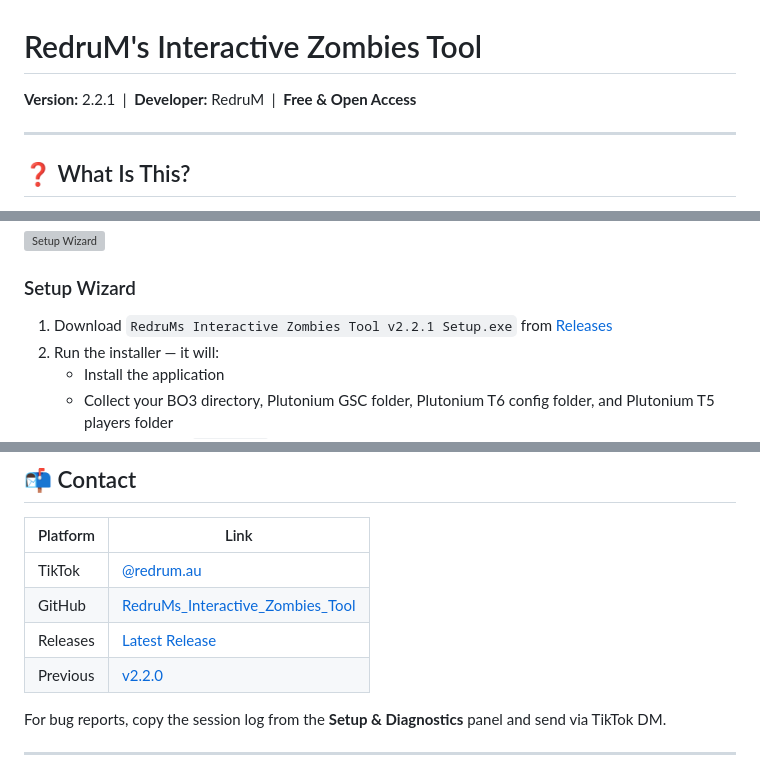
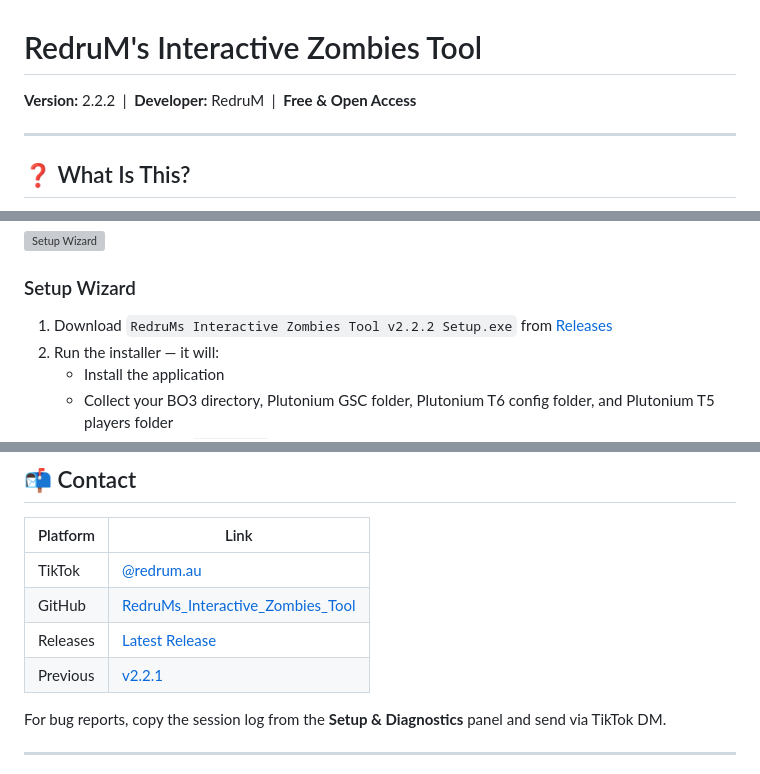
Before and after one commit to RedruM-AU/RedruMs_Interactive_Zombies_Tool, a Markdown page: README.md, 3 parts joined by grey strips. Rendered like a GitHub page; grey boxes are pictures that could not be loaded.

```diff
--- a/README.md
+++ b/README.md
@@ -1,6 +1,6 @@
 # RedruM's Interactive Zombies Tool
 
-**Version:** 2.2.1 &nbsp;|&nbsp; **Developer:** RedruM &nbsp;|&nbsp; **Free & Open Access**
+**Version:** 2.2.2 &nbsp;|&nbsp; **Developer:** RedruM &nbsp;|&nbsp; **Free & Open Access**
 
 ---
 
@@ -149,7 +168,7 @@ What started as a personal project became a full standalone platform built from
 
 ### Setup Wizard
 
-1. Download `RedruMs Interactive Zombies Tool v2.2.1 Setup.exe` from [Releases](https://github.com/RedruM-AU/RedruMs_Interactive_Zombies_Tool/releases)
+1. Download `RedruMs Interactive Zombies Tool v2.2.2 Setup.exe` from [Releases](https://github.com/RedruM-AU/RedruMs_Interactive_Zombies_Tool/releases)
 2. Run the installer — it will:
    - Install the application
    - Collect your BO3 directory, Plutonium GSC folder, Plutonium T6 config folder, and Plutonium T5 players folder
@@ -387,7 +406,7 @@ AppData config is cleaned up automatically. `binds.cfg` in BO3 and GSC files in
 | TikTok | [@redrum.au](https://tiktok.com/@redrum.au) |
 | GitHub | [RedruMs_Interactive_Zombies_Tool](https://github.com/RedruM-AU/RedruMs_Interactive_Zombies_Tool) |
 | Releases | [Latest Release](https://github.com/RedruM-AU/RedruMs_Interactive_Zombies_Tool/releases) |
-| Previous | [v2.2.0](https://github.com/RedruM-AU/RedruMs_Interactive_Zombies_Tool/releases/tag/v2.2.0) |
+| Previous | [v2.2.1](https://github.com/RedruM-AU/RedruMs_Interactive_Zombies_Tool/releases/tag/2.2.1) |
 
 For bug reports, copy the session log from the **Setup & Diagnostics** panel and send via TikTok DM.
 
```
Also changed, not shown: other parts of README.md (+24 -5 lines).
